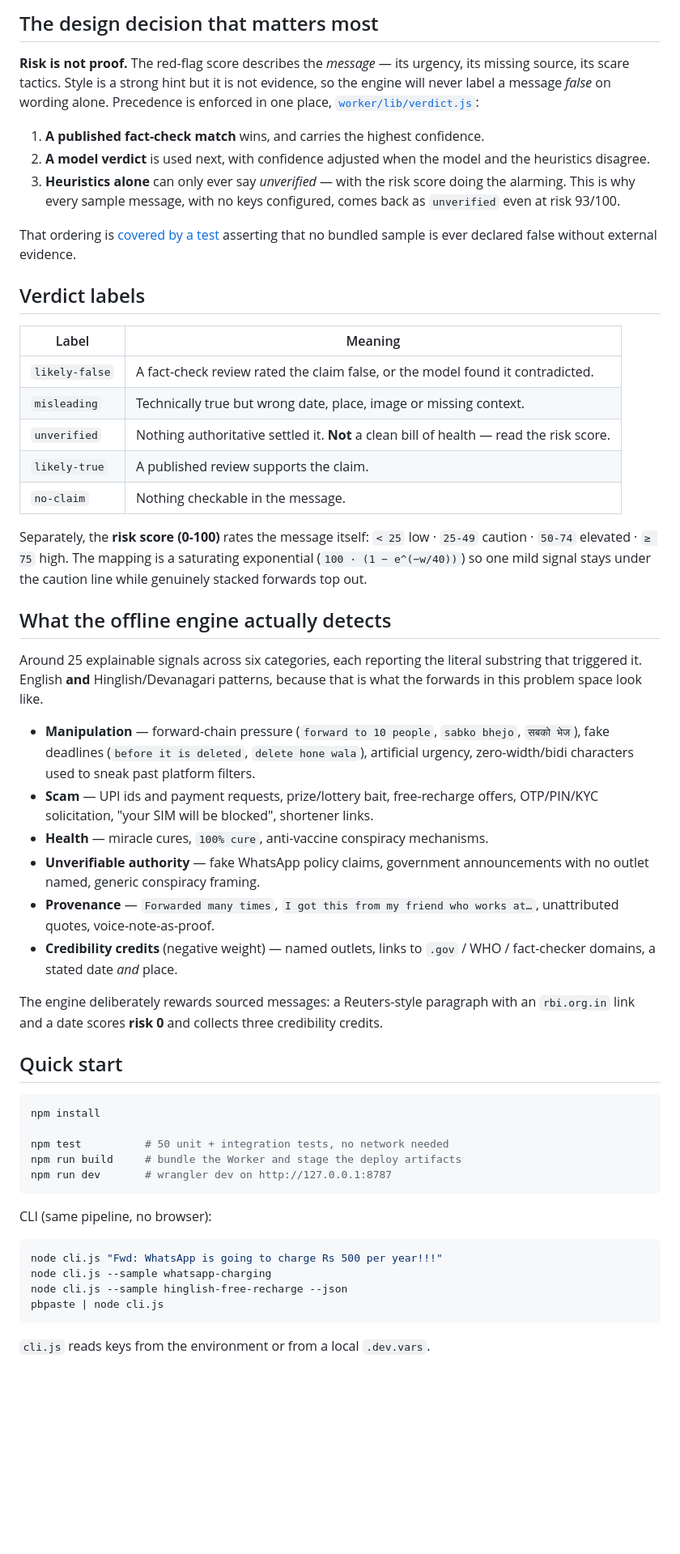
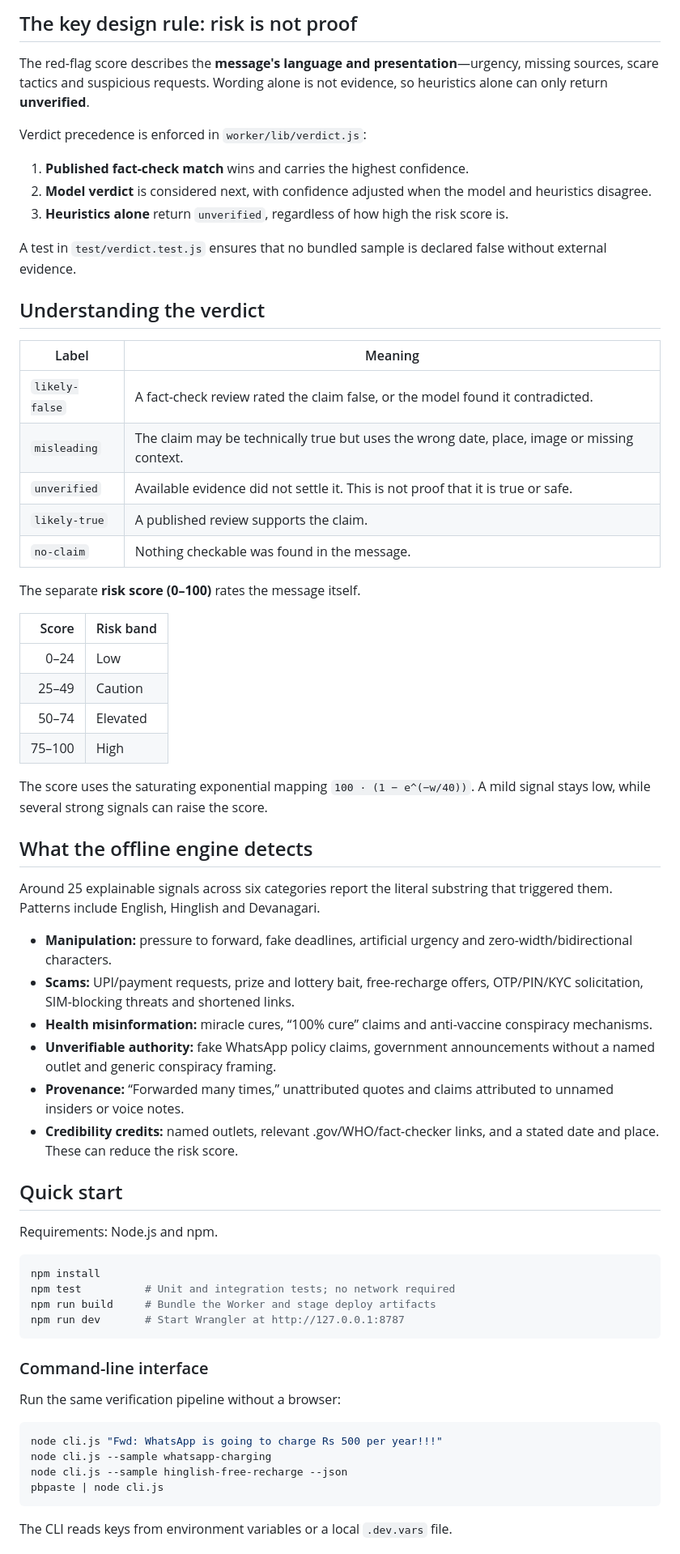
Before and after one commit to Sujal861/fake-news-misinformation-verifier, a Markdown page: README.md, the part around one of its changes. Shown at 81% size. Rendered like a GitHub page; blank space fills up the shorter version.

````diff
--- a/README.md
+++ b/README.md
@@ -26,72 +36,63 @@ upgrade the report; they are never required for it to answer.
 ```
 
-## The design decision that matters most
+## The key design rule: risk is not proof
 
-**Risk is not proof.** The red-flag score describes the *message* — its
-urgency, its missing source, its scare tactics. Style is a strong hint but it
-is not evidence, so the engine will never label a message *false* on wording
-alone. Precedence is enforced in one place, [`worker/lib/verdict.js`](worker/lib/verdict.js):
+The red-flag score describes the **message's language and presentation**—urgency, missing sources, scare tactics and suspicious requests. Wording alone is not evidence, so heuristics alone can only return **unverified**.
 
-1. **A published fact-check match** wins, and carries the highest confidence.
-2. **A model verdict** is used next, with confidence adjusted when the model and
-   the heuristics disagree.
-3. **Heuristics alone** can only ever say *unverified* — with the risk score
-   doing the alarming. This is why every sample message, with no keys
-   configured, comes back as `unverified` even at risk 93/100.
+Verdict precedence is enforced in `worker/lib/verdict.js`:
 
-That ordering is [covered by a test](test/verdict.test.js) asserting that no
-bundled sample is ever declared false without external evidence.
+1. **Published fact-check match** wins and carries the highest confidence.
+2. **Model verdict** is considered next, with confidence adjusted when the model and heuristics disagree.
+3. **Heuristics alone** return `unverified`, regardless of how high the risk score is.
 
-## Verdict labels
+A test in `test/verdict.test.js` ensures that no bundled sample is declared false without external evidence.
+
+## Understanding the verdict
 
 | Label | Meaning |
 | --- | --- |
 | `likely-false` | A fact-check review rated the claim false, or the model found it contradicted. |
-| `misleading` | Technically true but wrong date, place, image or missing context. |
-| `unverified` | Nothing authoritative settled it. **Not** a clean bill of health — read the risk score. |
+| `misleading` | The claim may be technically true but uses the wrong date, place, image or missing context. |
+| `unverified` | Available evidence did not settle it. This is not proof that it is true or safe. |
 | `likely-true` | A published review supports the claim. |
-| `no-claim` | Nothing checkable in the message. |
+| `no-claim` | Nothing checkable was found in the message. |
 
-Separately, the **risk score (0-100)** rates the message itself:
-`< 25` low · `25-49` caution · `50-74` elevated · `≥ 75` high.
-The mapping is a saturating exponential (`100 · (1 − e^(−w/40))`) so one mild
-signal stays under the caution line while genuinely stacked forwards top out.
+The separate **risk score (0–100)** rates the message itself.
 
-## What the offline engine actually detects
+| Score | Risk band |
+| ---: | --- |
+| 0–24 | Low |
+| 25–49 | Caution |
+| 50–74 | Elevated |
+| 75–100 | High |
 
-Around 25 explainable signals across six categories, each reporting the literal
-substring that triggered it. English **and** Hinglish/Devanagari patterns,
-because that is what the forwards in this problem space look like.
+The score uses the saturating exponential mapping `100 · (1 − e^(−w/40))`. A mild signal stays low, while several strong signals can raise the score.
 
-- **Manipulation** — forward-chain pressure (`forward to 10 people`, `sabko
-  bhejo`, `सबको भेज`), fake deadlines (`before it is deleted`, `delete hone
-  wala`), artificial urgency, zero-width/bidi characters used to sneak past
-  platform filters.
-- **Scam** — UPI ids and payment requests, prize/lottery bait, free-recharge
-  offers, OTP/PIN/KYC solicitation, "your SIM will be blocked", shortener links.
-- **Health** — miracle cures, `100% cure`, anti-vaccine conspiracy mechanisms.
-- **Unverifiable authority** — fake WhatsApp policy claims, government
-  announcements with no outlet named, generic conspiracy framing.
-- **Provenance** — `Forwarded many times`, `I got this from my friend who works
-  at…`, unattributed quotes, voice-note-as-proof.
-- **Credibility credits** (negative weight) — named outlets, links to `.gov` /
-  WHO / fact-checker domains, a stated date *and* place.
+## What the offline engine detects
 
-The engine deliberately rewards sourced messages: a Reuters-style paragraph with
-an `rbi.org.in` link and a date scores **risk 0** and collects three credibility
-credits.
+Around 25 explainable signals across six categories report the literal substring that triggered them. Patterns include English, Hinglish and Devanagari.
+
+- **Manipulation:** pressure to forward, fake deadlines, artificial urgency and zero-width/bidirectional characters.
+- **Scams:** UPI/payment requests, prize and lottery bait, free-recharge offers, OTP/PIN/KYC solicitation, SIM-blocking threats and shortened links.
+- **Health misinformation:** miracle cures, “100% cure” claims and anti-vaccine conspiracy mechanisms.
+- **Unverifiable authority:** fake WhatsApp policy claims, government announcements without a named outlet and generic conspiracy framing.
+- **Provenance:** “Forwarded many times,” unattributed quotes and claims attributed to unnamed insiders or voice notes.
+- **Credibility credits:** named outlets, relevant .gov/WHO/fact-checker links, and a stated date and place. These can reduce the risk score.
 
 ## Quick start
 
+Requirements: Node.js and npm.
+
 ```bash
 npm install
-
-npm test          # 50 unit + integration tests, no network needed
-npm run build     # bundle the Worker and stage the deploy artifacts
-npm run dev       # wrangler dev on http://127.0.0.1:8787
+npm test          # Unit and integration tests; no network required
+npm run build     # Bundle the Worker and stage deploy artifacts
+npm run dev       # Start Wrangler at http://127.0.0.1:8787
 ```
 
-CLI (same pipeline, no browser):
+### Command-line interface
+
+Run the same verification pipeline without a browser:
 
 ```bash
 node cli.js "Fwd: WhatsApp is going to charge Rs 500 per year!!!"
@@ -100,5 +101,5 @@ node cli.js --sample hinglish-free-recharge --json
 pbpaste | node cli.js
 ```
 
-`cli.js` reads keys from the environment or from a local `.dev.vars`.
+The CLI reads keys from environment variables or a local `.dev.vars` file.
 
````
Also changed, not shown: other parts of README.md (+87 -105 lines).
